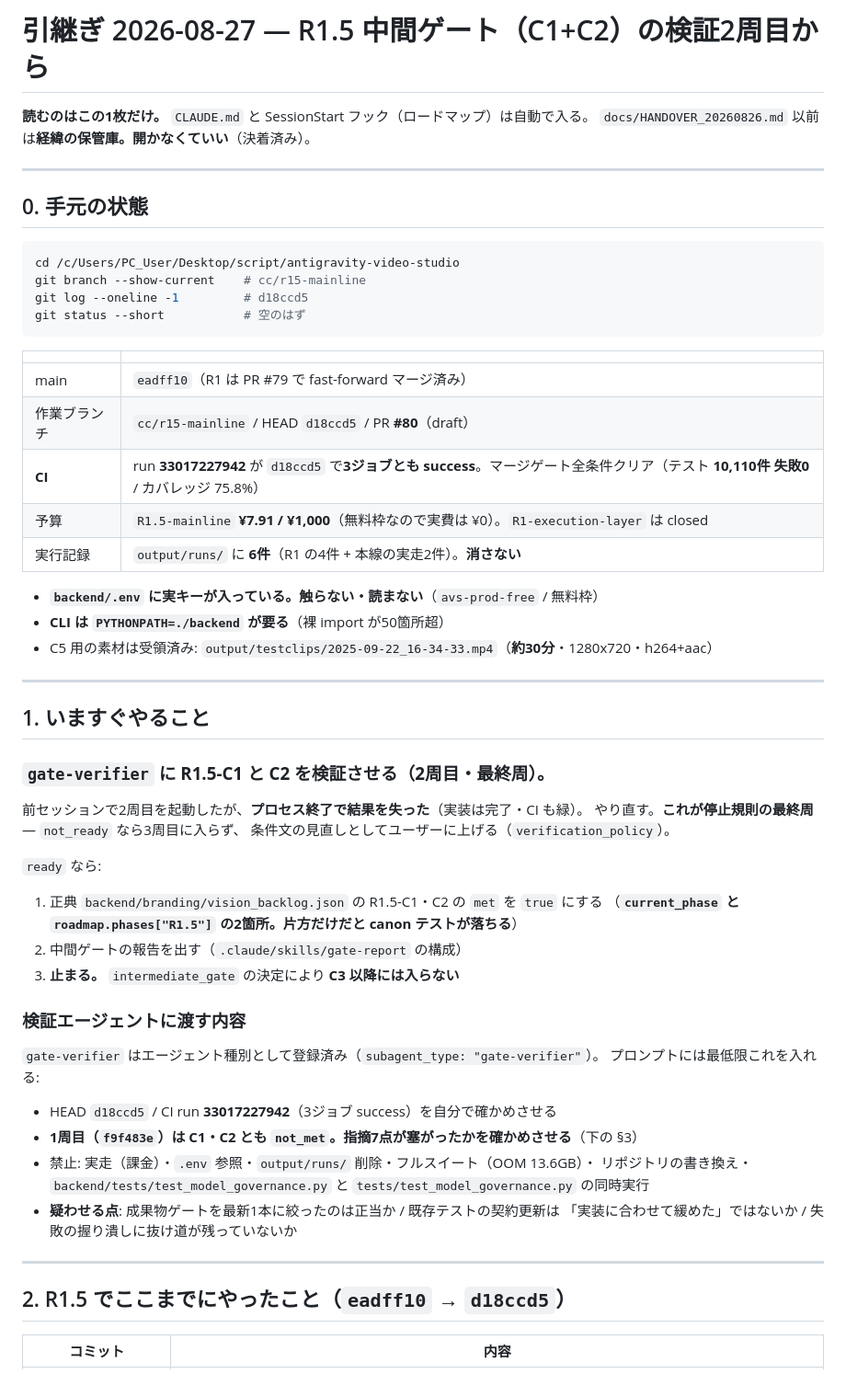
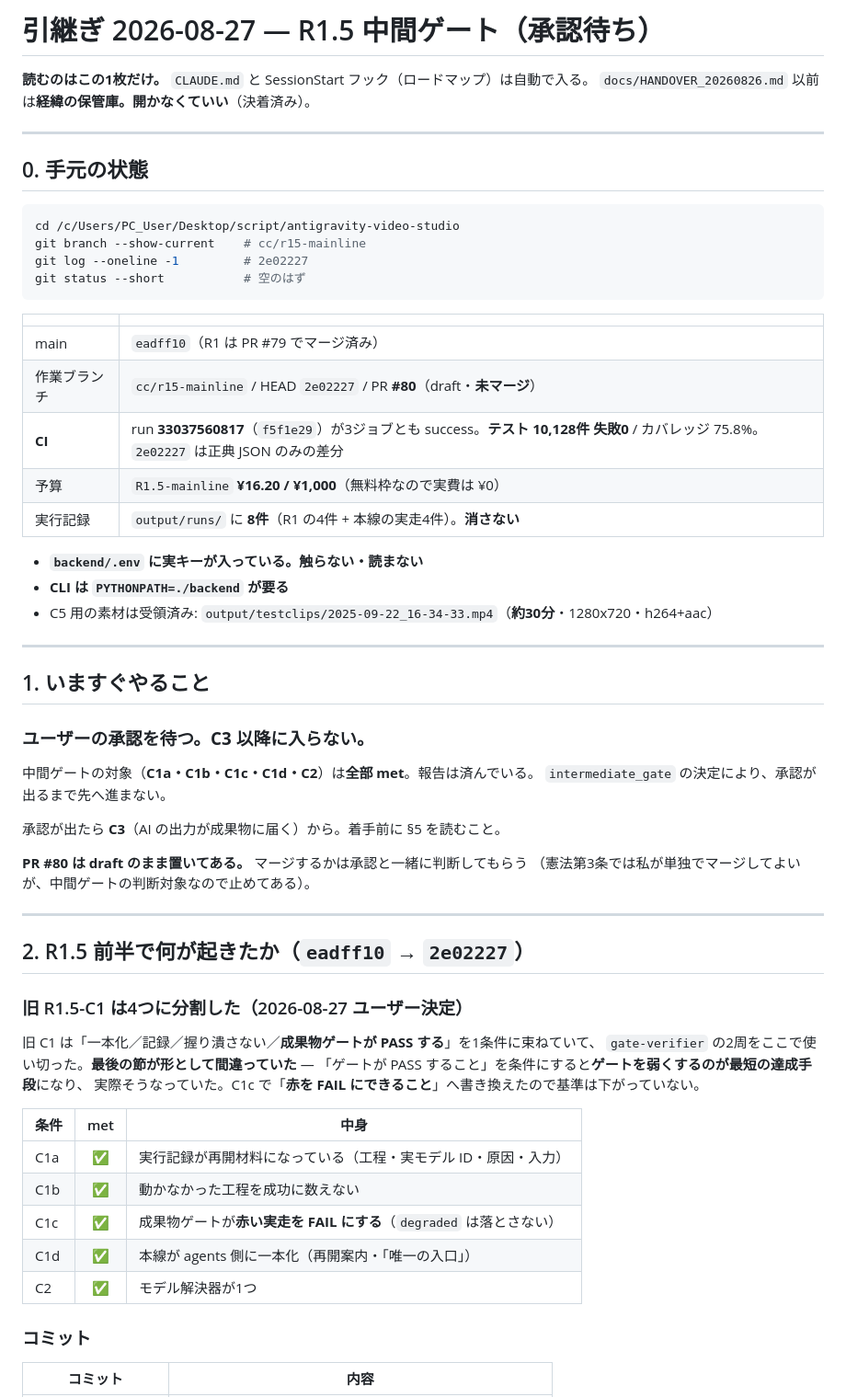
Before and after one commit to kitahara-6355/antigravity-video-studio, a Markdown page: docs/HANDOVER_20260827.md, the part around one of its changes. Shown at 92% size. Rendered like a GitHub page.

Commit message:
docs: 引継ぎを中間ゲート（承認待ち）の状態に更新する
C1a・C1b・C1c・C1d・C2 が全部 met。承認が出るまで C3 に入らない。
積み残しは作業チップ2件として発行済み。

Co-Authored-By: Claude Opus 5 <noreply@anthropic.com>

````diff
--- a/docs/HANDOVER_20260827.md
+++ b/docs/HANDOVER_20260827.md
@@ -1,4 +1,4 @@
-# 引継ぎ 2026-08-27 — R1.5 中間ゲート（C1+C2）の検証2周目から
+# 引継ぎ 2026-08-27 — R1.5 中間ゲート（承認待ち）
 
 **読むのはこの1枚だけ。** `CLAUDE.md` と SessionStart フック（ロードマップ）は自動で入る。
 `docs/HANDOVER_20260826.md` 以前は**経緯の保管庫。開かなくていい**（決着済み）。
@@ -10,54 +10,56 @@
 ```bash
 cd /c/Users/PC_User/Desktop/script/antigravity-video-studio
 git branch --show-current    # cc/r15-mainline
-git log --oneline -1         # d18ccd5
+git log --oneline -1         # 2e02227
 git status --short           # 空のはず
 ```
 
 | | |
 |---|---|
-| main | `eadff10`（R1 は PR #79 で fast-forward マージ済み）|
-| 作業ブランチ | `cc/r15-mainline` / HEAD `d18ccd5` / PR **#80**（draft）|
-| **CI** | run **33017227942** が `d18ccd5` で**3ジョブとも success**。マージゲート全条件クリア（テスト **10,110件 失敗0** / カバレッジ 75.8%）|
-| 予算 | `R1.5-mainline` **¥7.91 / ¥1,000**（無料枠なので実費は ¥0）。`R1-execution-layer` は closed |
-| 実行記録 | `output/runs/` に **6件**（R1 の4件 + 本線の実走2件）。**消さない** |
+| main | `eadff10`（R1 は PR #79 でマージ済み）|
+| 作業ブランチ | `cc/r15-mainline` / HEAD `2e02227` / PR **#80**（draft・**未マージ**）|
+| **CI** | run **33037560817**（`f5f1e29`）が3ジョブとも success。**テスト 10,128件 失敗0** / カバレッジ 75.8%。`2e02227` は正典 JSON のみの差分 |
+| 予算 | `R1.5-mainline` **¥16.20 / ¥1,000**（無料枠なので実費は ¥0）|
+| 実行記録 | `output/runs/` に **8件**（R1 の4件 + 本線の実走4件）。**消さない** |
 
-- **`backend/.env` に実キーが入っている。触らない・読まない**（`avs-prod-free` / 無料枠）
-- **CLI は `PYTHONPATH=./backend` が要る**（裸 import が50箇所超）
+- **`backend/.env` に実キーが入っている。触らない・読まない**
+- **CLI は `PYTHONPATH=./backend` が要る**
 - C5 用の素材は受領済み: `output/testclips/2025-09-22_16-34-33.mp4`（**約30分**・1280x720・h264+aac）
 
 ---
 
 ## 1. いますぐやること
 
-### **`gate-verifier` に R1.5-C1 と C2 を検証させる（2周目・最終周）。**
+### **ユーザーの承認を待つ。C3 以降に入らない。**
 
-前セッションで2周目を起動したが、**プロセス終了で結果を失った**（実装は完了・CI も緑）。
-やり直す。**これが停止規則の最終周** — `not_ready` なら3周目に入らず、
-条件文の見直しとしてユーザーに上げる（`verification_policy`）。
+中間ゲートの対象（**C1a・C1b・C1c・C1d・C2**）は**全部 met**。報告は済んでいる。
+`intermediate_gate` の決定により、承認が出るまで先へ進まない。
 
-`ready` なら:
-1. 正典 `backend/branding/vision_backlog.json` の R1.5-C1・C2 の `met` を `true` にする
-   （**`current_phase` と `roadmap.phases["R1.5"]` の2箇所。片方だけだと canon テストが落ちる**）
-2. 中間ゲートの報告を出す（`.claude/skills/gate-report` の構成）
-3. **止まる。** `intermediate_gate` の決定により **C3 以降には入らない**
+承認が出たら **C3**（AI の出力が成果物に届く）から。着手前に §5 を読むこと。
 
-### 検証エージェントに渡す内容
-
-`gate-verifier` はエージェント種別として登録済み（`subagent_type: "gate-verifier"`）。
-プロンプトには最低限これを入れる:
-
-- HEAD `d18ccd5` / CI run **33017227942**（3ジョブ success）を自分で確かめさせる
-- **1周目（`f9f483e`）は C1・C2 とも `not_met`。指摘7点が塞がったかを確かめさせる**（下の §3）
-- 禁止: 実走（課金）・`.env` 参照・`output/runs/` 削除・フルスイート（OOM 13.6GB）・
-  リポジトリの書き換え・`backend/tests/test_model_governance.py` と
-  `tests/test_model_governance.py` の同時実行
-- **疑わせる点**: 成果物ゲートを最新1本に絞ったのは正当か / 既存テストの契約更新は
-  「実装に合わせて緩めた」ではないか / 失敗の握り潰しに抜け道が残っていないか
+**PR #80 は draft のまま置いてある。** マージするかは承認と一緒に判断してもらう
+（憲法第3条では私が単独でマージしてよいが、中間ゲートの判断対象なので止めてある）。
 
 ---
 
-## 2. R1.5 でここまでにやったこと（`eadff10` → `d18ccd5`）
+## 2. R1.5 前半で何が起きたか（`eadff10` → `2e02227`）
+
+### 旧 R1.5-C1 は4つに分割した（2026-08-27 ユーザー決定）
+
+旧 C1 は「一本化／記録／握り潰さない／**成果物ゲートが PASS する**」を1条件に束ねていて、
+`gate-verifier` の2周をここで使い切った。**最後の節が形として間違っていた** —
+「ゲートが PASS すること」を条件にすると**ゲートを弱くするのが最短の達成手段**になり、
+実際そうなっていた。C1c で「**赤を FAIL にできること**」へ書き換えたので基準は下がっていない。
+
+| 条件 | met | 中身 |
+|---|:--:|---|
+| C1a | ✅ | 実行記録が再開材料になっている（工程・実モデル ID・原因・入力）|
+| C1b | ✅ | 動かなかった工程を成功に数えない |
+| C1c | ✅ | 成果物ゲートが**赤い実走を FAIL にする**（`degraded` は落とさない）|
+| C1d | ✅ | 本線が agents 側に一本化（再開案内・「唯一の入口」）|
+| C2 | ✅ | モデル解決器が1つ |
+
+### コミット
 
 | コミット | 内容 |
 |---|---|
````
Also changed, not shown: other parts of docs/HANDOVER_20260827.md (+84 -91 lines).
